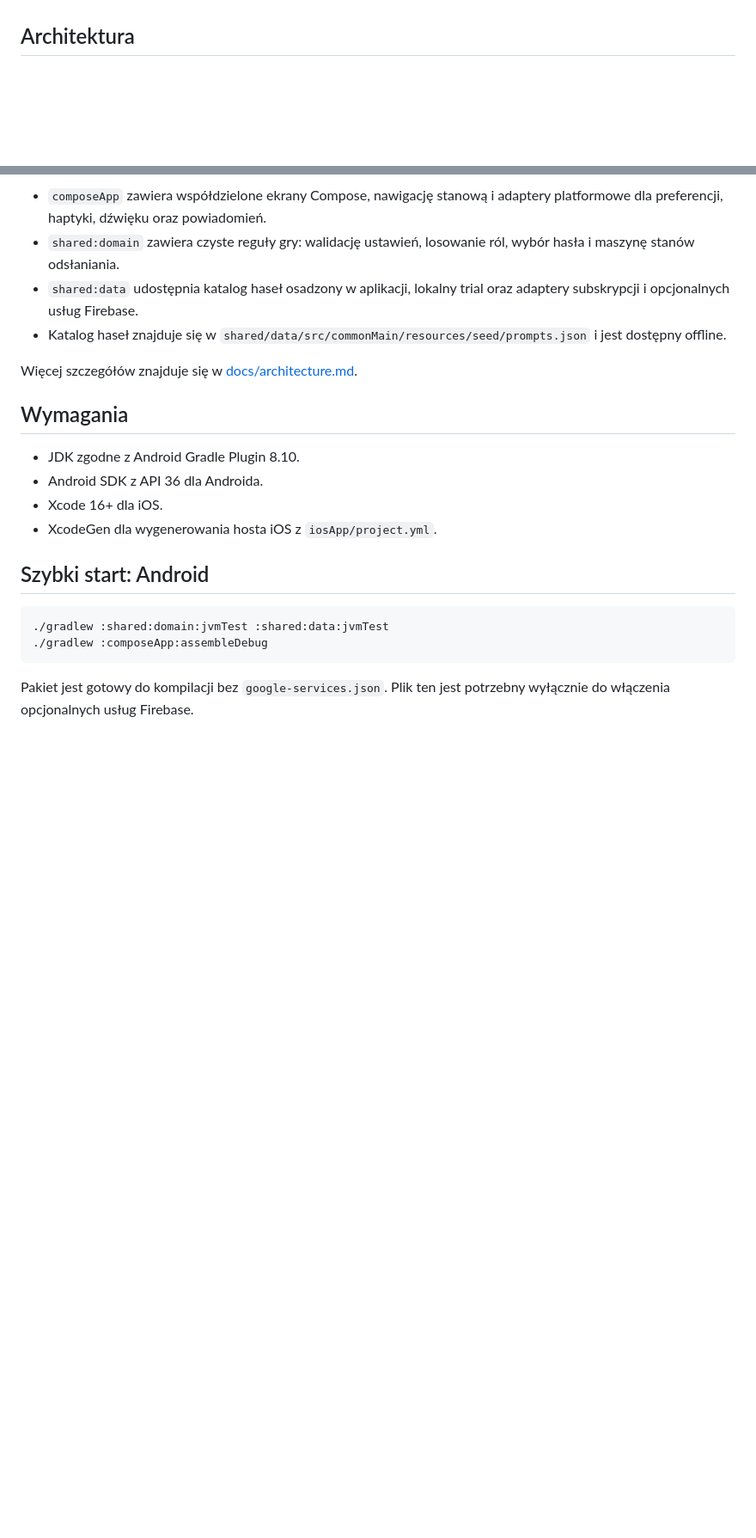
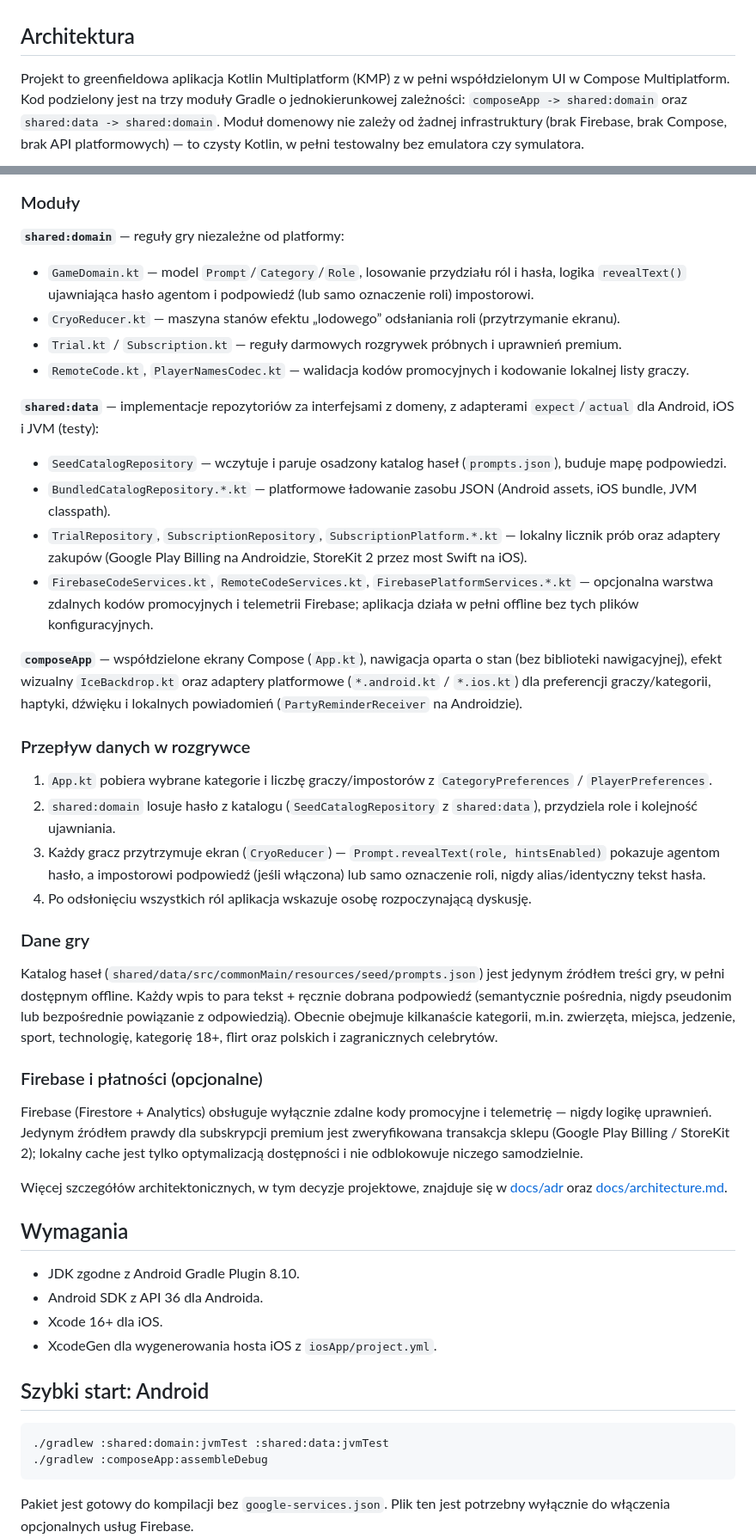
Before and after one commit to jordanrafalm/impostor, a Markdown page: README.md, 2 parts joined by grey strips. Shown at 86% size. GitHub-like rendering; blank space fills up the shorter version.

Commit message:
docs: expand architecture section in README
Add detailed module breakdown (shared:domain, shared:data, composeApp),
game data flow, prompt catalog description, and Firebase/store
entitlement boundaries, replacing the thin requirements-first layout.

Co-authored-by: Copilot <223556219+Copilot@users.noreply.github.com>

````diff
--- a/README.md
+++ b/README.md
@@ -27,5 +27,7 @@ Gra działa lokalnie i nie wymaga konta ani połączenia z siecią do podstawowe
 
 ## Architektura
 
+Projekt to greenfieldowa aplikacja Kotlin Multiplatform (KMP) z w pełni współdzielonym UI w Compose Multiplatform. Kod podzielony jest na trzy moduły Gradle o jednokierunkowej zależności: `composeApp -> shared:domain` oraz `shared:data -> shared:domain`. Moduł domenowy nie zależy od żadnej infrastruktury (brak Firebase, brak Compose, brak API platformowych) — to czysty Kotlin, w pełni testowalny bez emulatora czy symulatora.
+
 ```mermaid
 flowchart LR
@@ -37,11 +40,37 @@ flowchart LR
 ```
 
-- `composeApp` zawiera współdzielone ekrany Compose, nawigację stanową i adaptery platformowe dla preferencji, haptyki, dźwięku oraz powiadomień.
-- `shared:domain` zawiera czyste reguły gry: walidację ustawień, losowanie ról, wybór hasła i maszynę stanów odsłaniania.
-- `shared:data` udostępnia katalog haseł osadzony w aplikacji, lokalny trial oraz adaptery subskrypcji i opcjonalnych usług Firebase.
-- Katalog haseł znajduje się w `shared/data/src/commonMain/resources/seed/prompts.json` i jest dostępny offline.
+### Moduły
 
-Więcej szczegółów znajduje się w [docs/architecture.md](docs/architecture.md).
+**`shared:domain`** — reguły gry niezależne od platformy:
+- `GameDomain.kt` — model `Prompt`/`Category`/`Role`, losowanie przydziału ról i hasła, logika `revealText()` ujawniająca hasło agentom i podpowiedź (lub samo oznaczenie roli) impostorowi.
+- `CryoReducer.kt` — maszyna stanów efektu „lodowego” odsłaniania roli (przytrzymanie ekranu).
+- `Trial.kt` / `Subscription.kt` — reguły darmowych rozgrywek próbnych i uprawnień premium.
+- `RemoteCode.kt`, `PlayerNamesCodec.kt` — walidacja kodów promocyjnych i kodowanie lokalnej listy graczy.
+
+**`shared:data`** — implementacje repozytoriów za interfejsami z domeny, z adapterami `expect`/`actual` dla Android, iOS i JVM (testy):
+- `SeedCatalogRepository` — wczytuje i paruje osadzony katalog haseł (`prompts.json`), buduje mapę podpowiedzi.
+- `BundledCatalogRepository.*.kt` — platformowe ładowanie zasobu JSON (Android assets, iOS bundle, JVM classpath).
+- `TrialRepository`, `SubscriptionRepository`, `SubscriptionPlatform.*.kt` — lokalny licznik prób oraz adaptery zakupów (Google Play Billing na Androidzie, StoreKit 2 przez most Swift na iOS).
+- `FirebaseCodeServices.kt`, `RemoteCodeServices.kt`, `FirebasePlatformServices.*.kt` — opcjonalna warstwa zdalnych kodów promocyjnych i telemetrii Firebase; aplikacja działa w pełni offline bez tych plików konfiguracyjnych.
+
+**`composeApp`** — współdzielone ekrany Compose (`App.kt`), nawigacja oparta o stan (bez biblioteki nawigacyjnej), efekt wizualny `IceBackdrop.kt` oraz adaptery platformowe (`*.android.kt` / `*.ios.kt`) dla preferencji graczy/kategorii, haptyki, dźwięku i lokalnych powiadomień (`PartyReminderReceiver` na Androidzie).
+
+### Przepływ danych w rozgrywce
+
+1. `App.kt` pobiera wybrane kategorie i liczbę graczy/impostorów z `CategoryPreferences` / `PlayerPreferences`.
+2. `shared:domain` losuje hasło z katalogu (`SeedCatalogRepository` z `shared:data`), przydziela role i kolejność ujawniania.
+3. Każdy gracz przytrzymuje ekran (`CryoReducer`) — `Prompt.revealText(role, hintsEnabled)` pokazuje agentom hasło, a impostorowi podpowiedź (jeśli włączona) lub samo oznaczenie roli, nigdy alias/identyczny tekst hasła.
+4. Po odsłonięciu wszystkich ról aplikacja wskazuje osobę rozpoczynającą dyskusję.
+
+### Dane gry
+
+Katalog haseł (`shared/data/src/commonMain/resources/seed/prompts.json`) jest jedynym źródłem treści gry, w pełni dostępnym offline. Każdy wpis to para tekst + ręcznie dobrana podpowiedź (semantycznie pośrednia, nigdy pseudonim lub bezpośrednie powiązanie z odpowiedzią). Obecnie obejmuje kilkanaście kategorii, m.in. zwierzęta, miejsca, jedzenie, sport, technologię, kategorię 18+, flirt oraz polskich i zagranicznych celebrytów.
+
+### Firebase i płatności (opcjonalne)
+
+Firebase (Firestore + Analytics) obsługuje wyłącznie zdalne kody promocyjne i telemetrię — nigdy logikę uprawnień. Jedynym źródłem prawdy dla subskrypcji premium jest zweryfikowana transakcja sklepu (Google Play Billing / StoreKit 2); lokalny cache jest tylko optymalizacją dostępności i nie odblokowuje niczego samodzielnie.
+
+Więcej szczegółów architektonicznych, w tym decyzje projektowe, znajduje się w [docs/adr](docs/adr) oraz [docs/architecture.md](docs/architecture.md).
 
 ## Wymagania
 
````
Also changed, not shown: other parts of README.md (+6 -5 lines).
